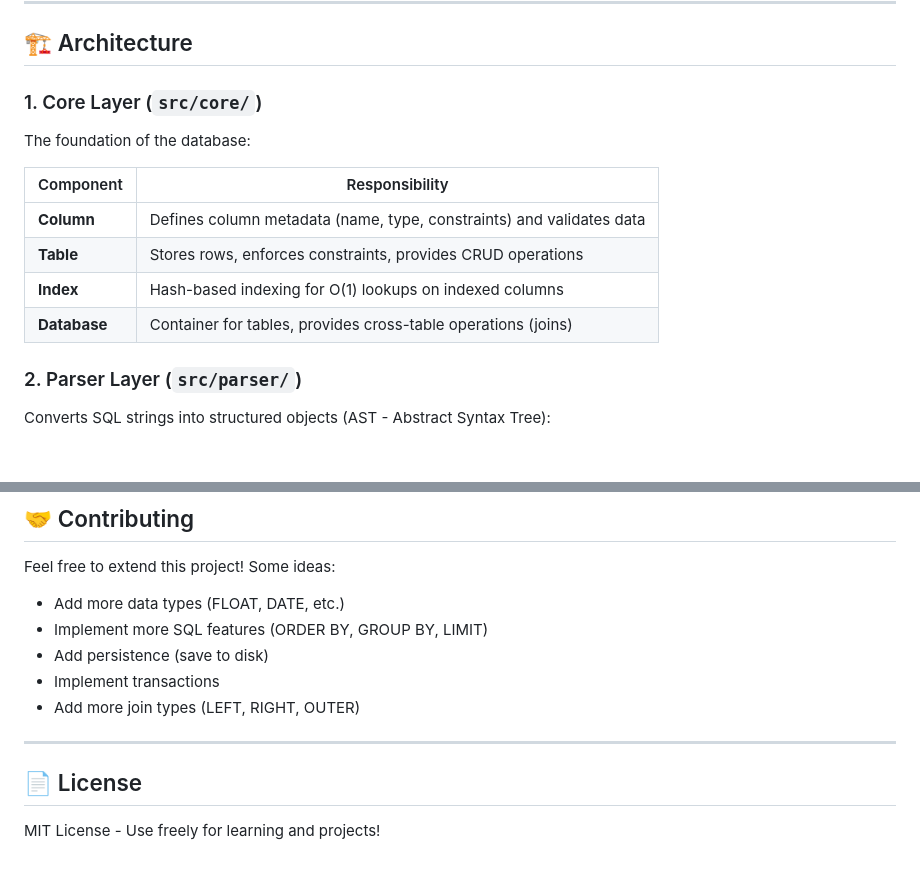
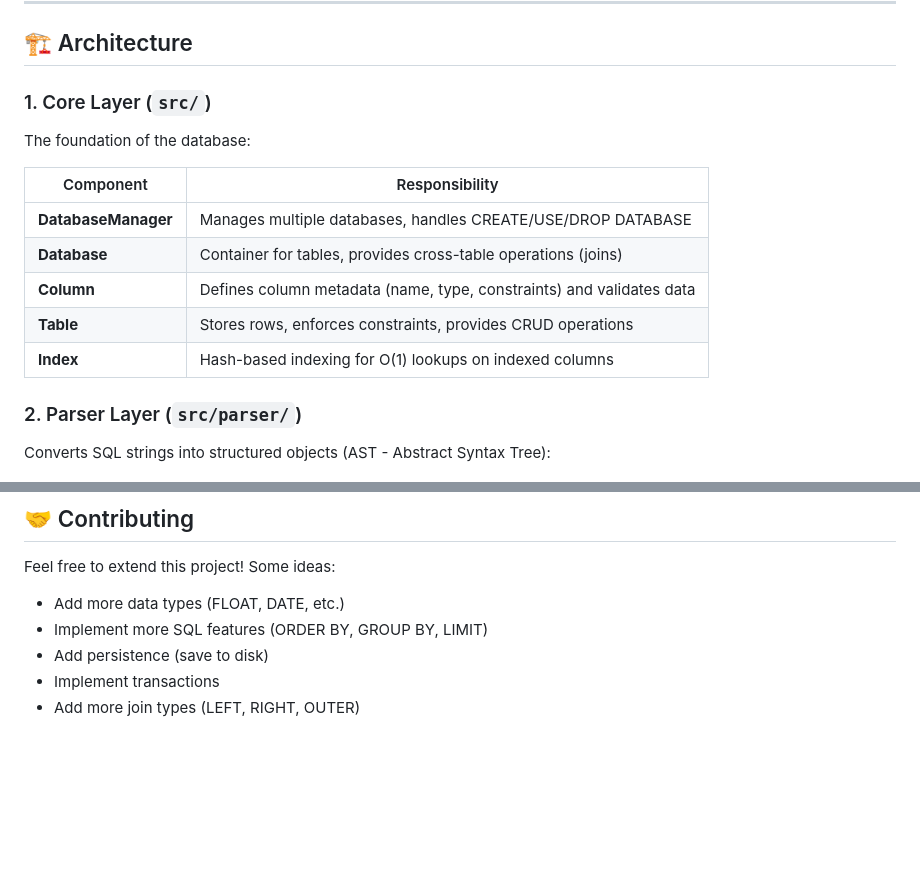
Before and after one commit to Fredrickmureti/mini-rdms, a Markdown page: README.md, 2 parts joined by grey strips. Rendered like a GitHub page; blank space fills up the shorter version.

```diff
--- a/README.md
+++ b/README.md
@@ -148,16 +149,17 @@ npm run demo
 
 ## 🏗️ Architecture
 
-### 1. Core Layer (`src/core/`)
+### 1. Core Layer (`src/`)
 
 The foundation of the database:
 
 | Component | Responsibility |
 |-----------|----------------|
+| **DatabaseManager** | Manages multiple databases, handles CREATE/USE/DROP DATABASE |
+| **Database** | Container for tables, provides cross-table operations (joins) |
 | **Column** | Defines column metadata (name, type, constraints) and validates data |
 | **Table** | Stores rows, enforces constraints, provides CRUD operations |
 | **Index** | Hash-based indexing for O(1) lookups on indexed columns |
-| **Database** | Container for tables, provides cross-table operations (joins) |
 
 ### 2. Parser Layer (`src/parser/`)
 
@@ -384,9 +435,3 @@ Feel free to extend this project! Some ideas:
 - Add persistence (save to disk)
 - Implement transactions
 - Add more join types (LEFT, RIGHT, OUTER)
-
----
-
-## 📄 License
-
-MIT License - Use freely for learning and projects!
```
Also changed, not shown: other parts of README.md (+87 -37 lines).
